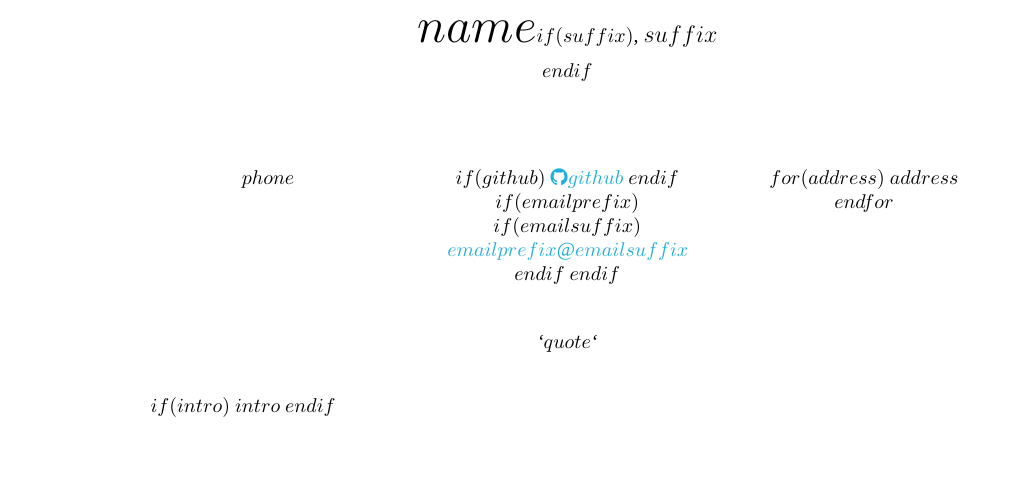
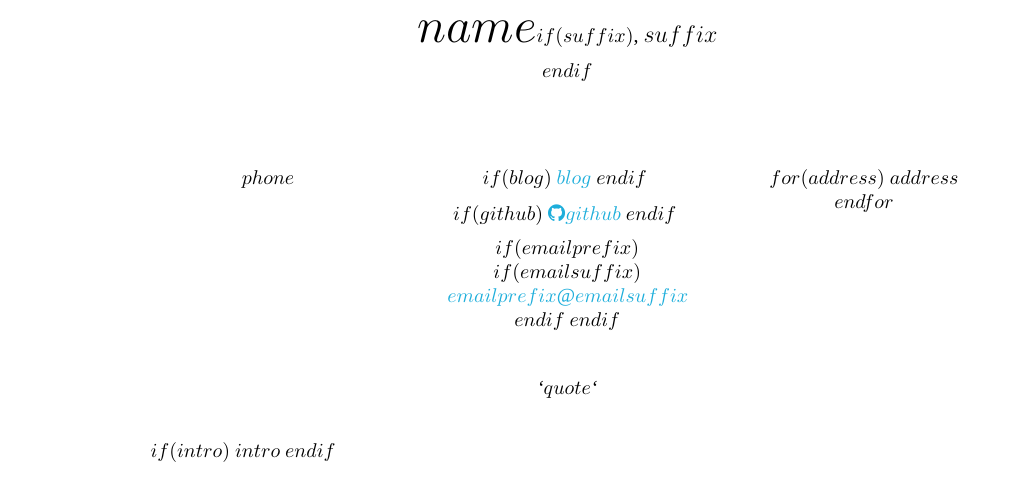
Before and after one commit to amar-laksh/resume_tech, a LaTeX document (template.tex): part of page 1 of 2, cut so that both start at the same text, the shorter picture padded with empty space. Compiled offline with XeLaTeX; a missing font is replaced by an installed copy or a similar font.

Commit message:
UPDATED: TEMPLATE

```diff
--- a/template.tex
+++ b/template.tex
@@ -90,9 +90,15 @@ $endif$
 $phone$
 \columnbreak
 
+$if(blog)$
+	\href{http://$blog$}{$blog$}
+$endif$
+\vspace{6pt}
+
 $if(github)$
 	\href{http://github.com/$github$}{{\FA \faGithub}$github$}
 $endif$
+\vspace{5pt}
 
 $if(emailprefix)$
 $if(emailsuffix)$
```
Also changed, not shown: details.yml (+1 -0 lines), resume.pdf.
